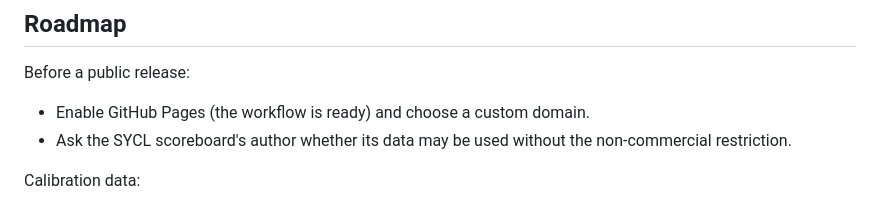
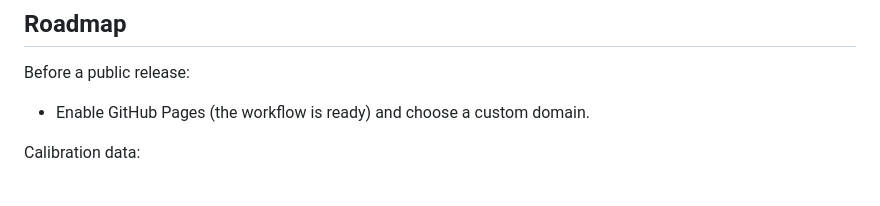
Before and after one commit to ShyHotaru/LLM_Sim_Bench, a Markdown page: README.md, the part around the change. Rendered like a GitHub page.

Commit message:
Drop the roadmap item about asking the SYCL author
The SYCL scoreboard records stay excluded from the data license with the
source's non-commercial request noted; no permission request is planned.

Co-Authored-By: Claude Opus 5.5 <noreply@anthropic.com>
Claude-Session: https://claude.ai/code/session_01FBV37F4Ec3d6GxfAPC84RT

```diff
--- a/README.md
+++ b/README.md
@@ -153,8 +153,6 @@ or device without measurements, or a mixture-of-experts model).
 Before a public release:
 
 - Enable GitHub Pages (the workflow is ready) and choose a custom domain.
-- Ask the SYCL scoreboard's author whether its data may be used without the non-commercial
-  restriction.
 
 Calibration data:
 
```
